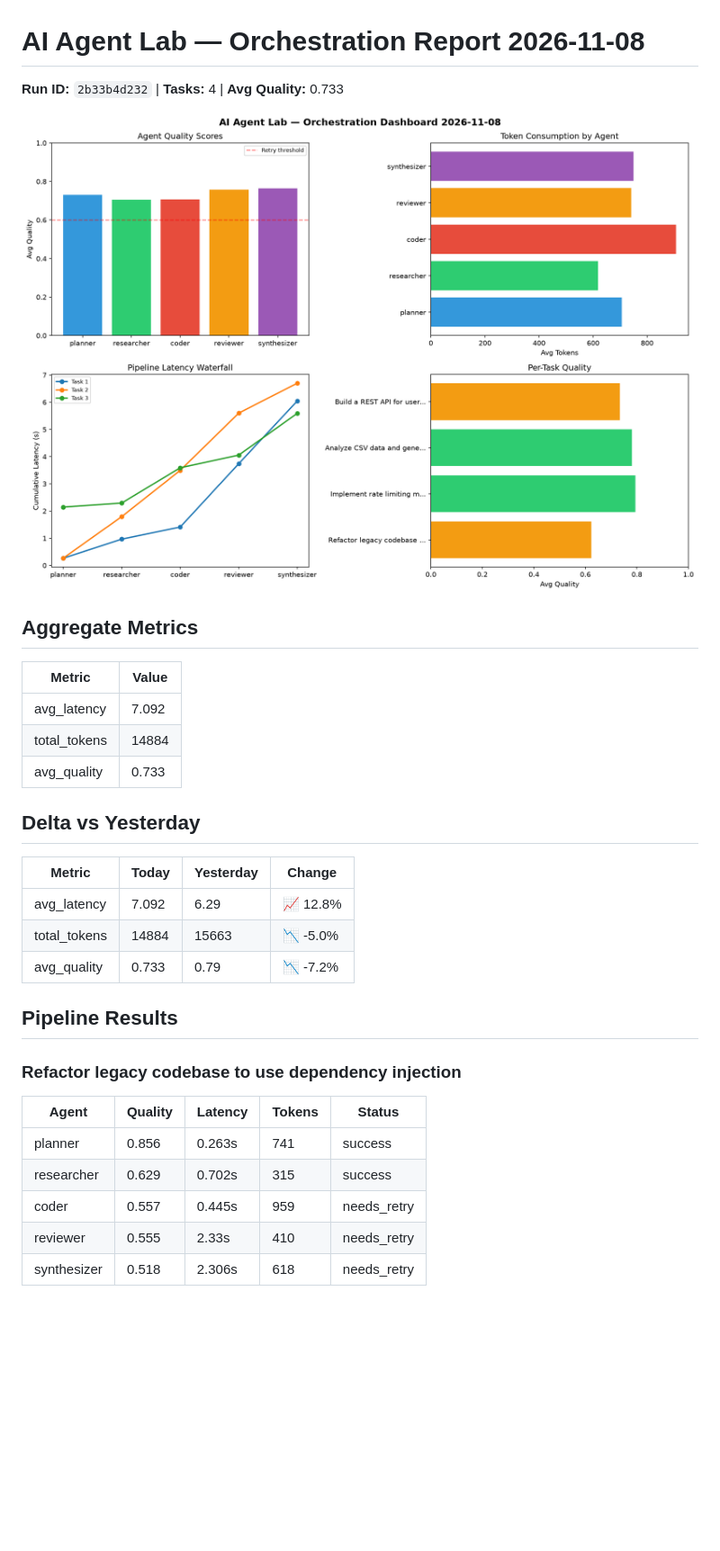
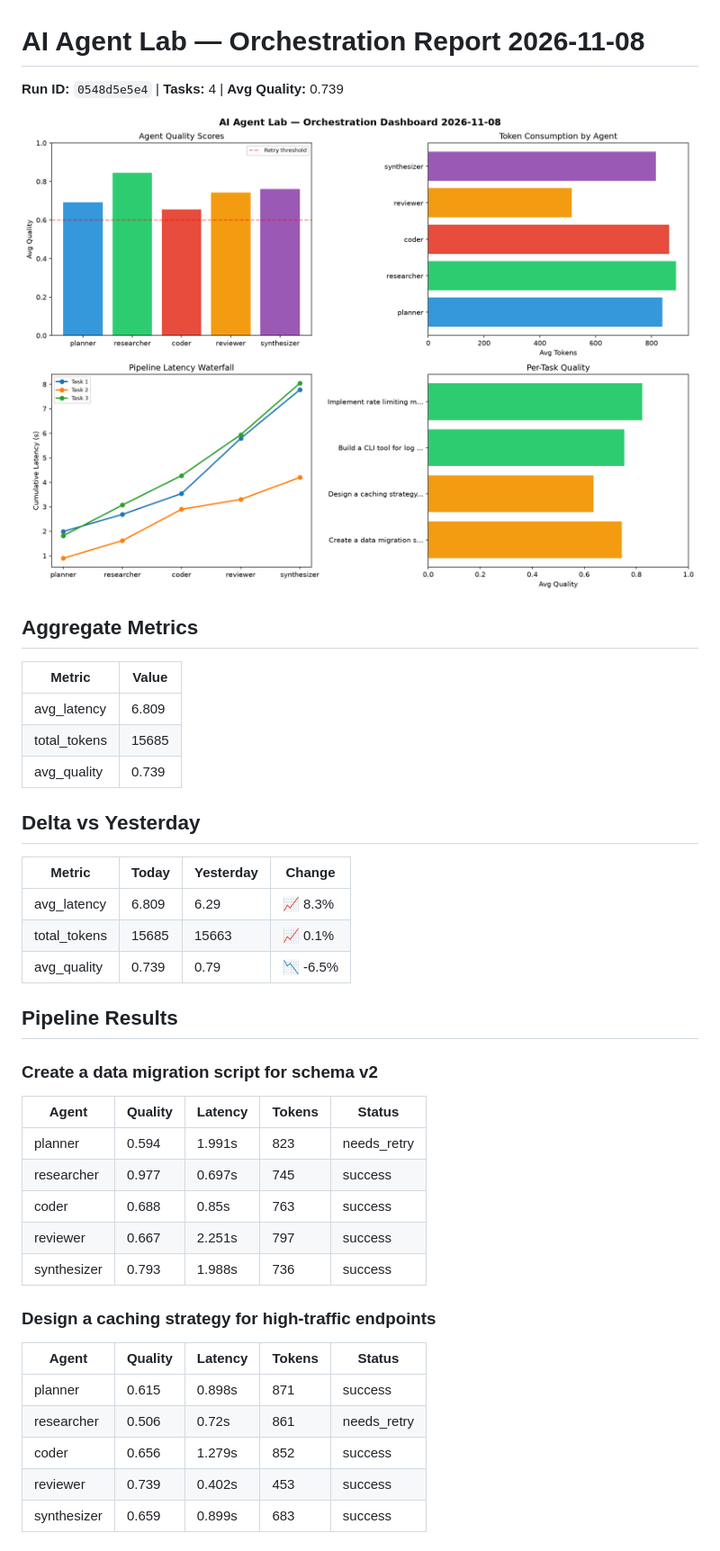
Before and after one commit to Atharv279/ai-agent-lab, a Markdown page: logs/2026-11-08.md, the part around one of its changes. Shown at 90% size. GitHub-like rendering; pictures changed too: logs/2026-11-08_dashboard.png; blank space fills up the shorter version.

Commit message:
ai-agent-lab: orchestration run 2026-11-08T18:51

```diff
--- a/logs/2026-11-08.md
+++ b/logs/2026-11-08.md
@@ -1,6 +1,6 @@
 # AI Agent Lab — Orchestration Report 2026-11-08
 
-**Run ID:** `2b33b4d232` | **Tasks:** 4 | **Avg Quality:** 0.733
+**Run ID:** `0548d5e5e4` | **Tasks:** 4 | **Avg Quality:** 0.739
 
 ![Dashboard](2026-11-08_dashboard.png)
 
@@ -8,25 +8,35 @@
 
 | Metric | Value |
 |--------|-------|
-| avg_latency | 7.092 |
-| total_tokens | 14884 |
-| avg_quality | 0.733 |
+| avg_latency | 6.809 |
+| total_tokens | 15685 |
+| avg_quality | 0.739 |
 
 ## Delta vs Yesterday
 
 | Metric | Today | Yesterday | Change |
 |--------|-------|-----------|--------|
-| avg_latency | 7.092 | 6.29 | 📈 12.8% |
-| total_tokens | 14884 | 15663 | 📉 -5.0% |
-| avg_quality | 0.733 | 0.79 | 📉 -7.2% |
+| avg_latency | 6.809 | 6.29 | 📈 8.3% |
+| total_tokens | 15685 | 15663 | 📈 0.1% |
+| avg_quality | 0.739 | 0.79 | 📉 -6.5% |
 
 ## Pipeline Results
 
-### Refactor legacy codebase to use dependency injection
+### Create a data migration script for schema v2
 | Agent | Quality | Latency | Tokens | Status |
 |-------|---------|---------|--------|--------|
-| planner | 0.856 | 0.263s | 741 | success |
-| researcher | 0.629 | 0.702s | 315 | success |
-| coder | 0.557 | 0.445s | 959 | needs_retry |
-| reviewer | 0.555 | 2.33s | 410 | needs_retry |
-| synthesizer | 0.518 | 2.306s | 618 | needs_retry |
+| planner | 0.594 | 1.991s | 823 | needs_retry |
+| researcher | 0.977 | 0.697s | 745 | success |
+| coder | 0.688 | 0.85s | 763 | success |
+| reviewer | 0.667 | 2.251s | 797 | success |
+| synthesizer | 0.793 | 1.988s | 736 | success |
+
+### Design a caching strategy for high-traffic endpoints
+| Agent | Quality | Latency | Tokens | Status |
+|-------|---------|---------|--------|--------|
+| planner | 0.615 | 0.898s | 871 | success |
+| researcher | 0.506 | 0.72s | 861 | needs_retry |
+| coder | 0.656 | 1.279s | 852 | success |
+| reviewer | 0.739 | 0.402s | 453 | success |
+| synthesizer | 0.659 | 0.899s | 683 | success |
+
```
Also changed, not shown: other parts of logs/2026-11-08.md (+13 -23 lines), 1 other file.
